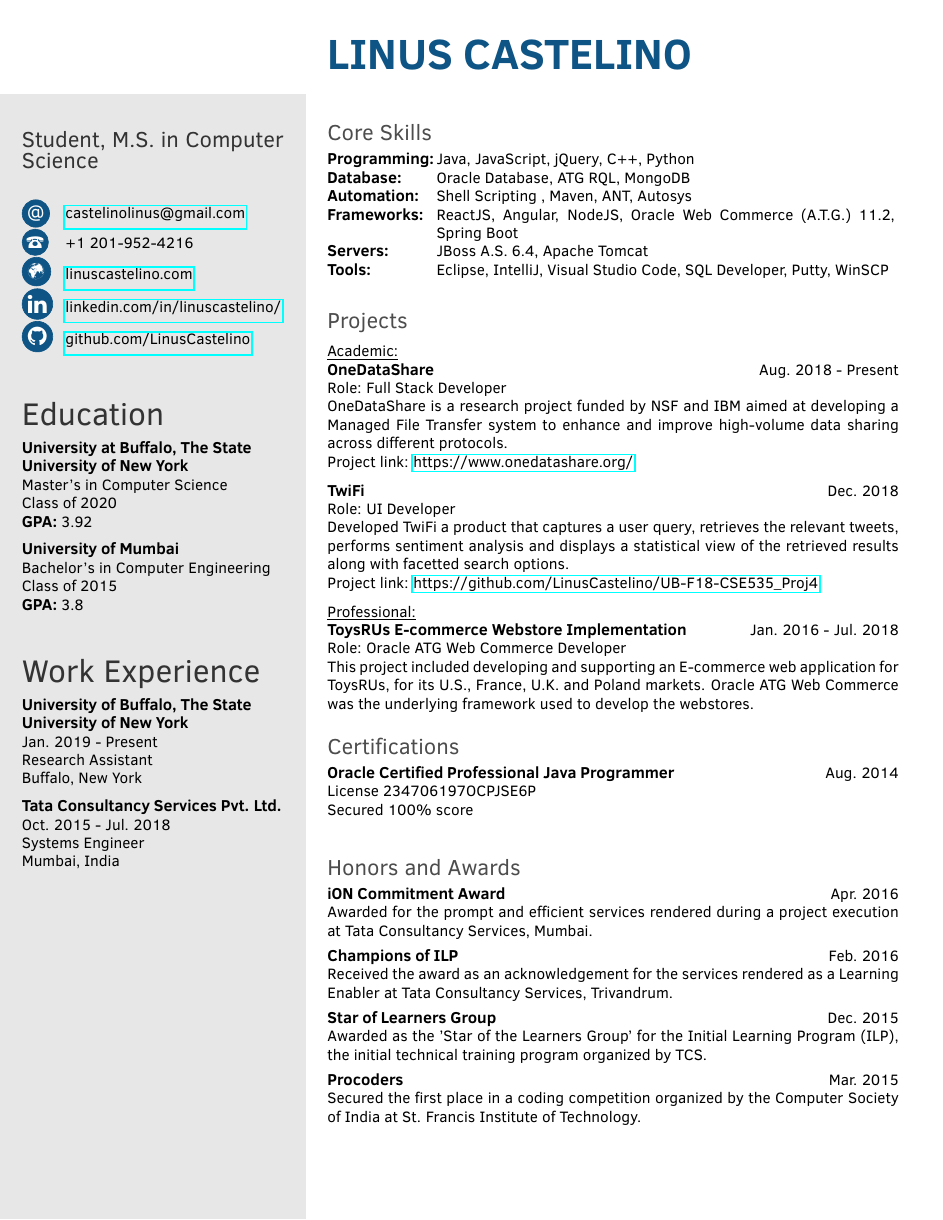
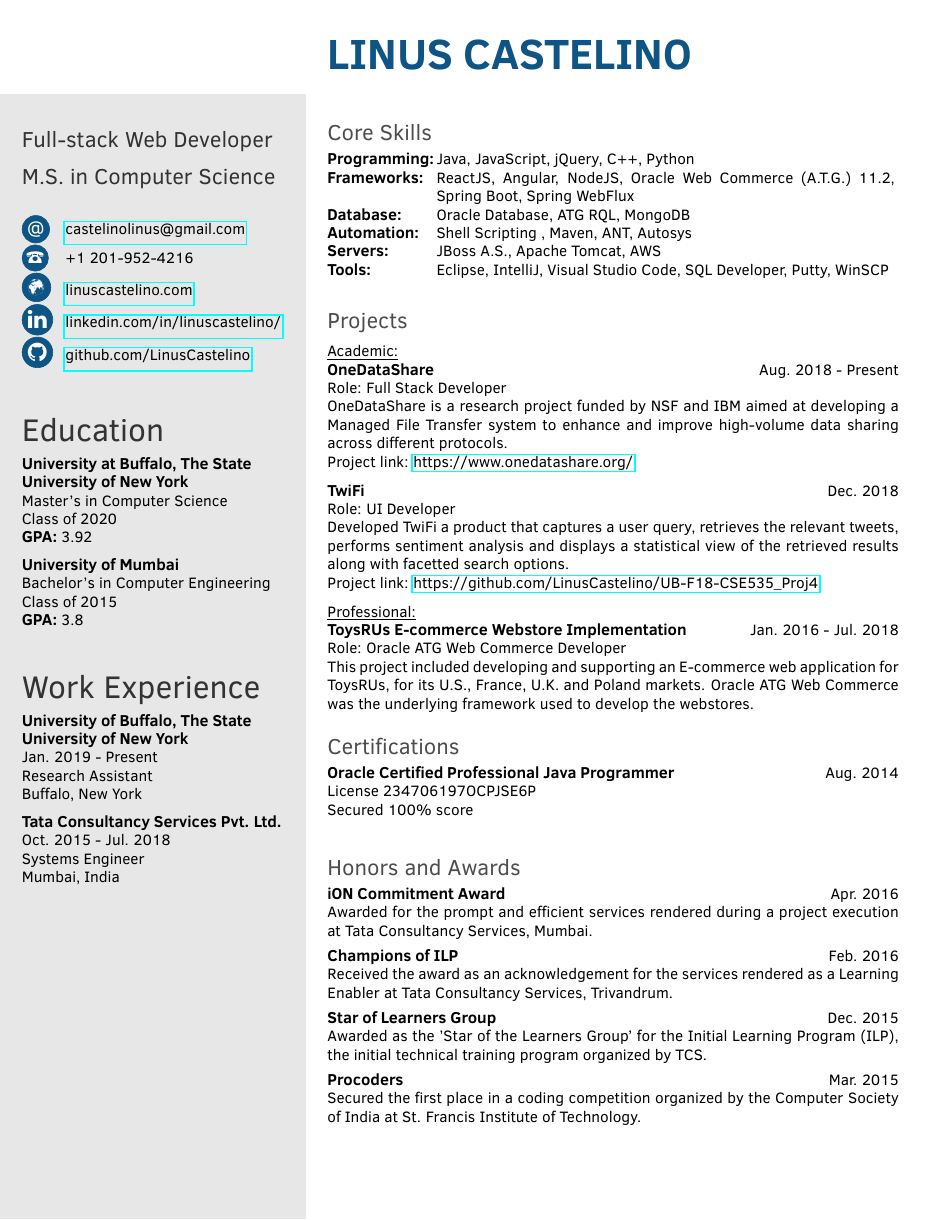
Before and after one commit to LinusCastelino/Resume, a LaTeX CV (template.tex): the whole page. The pictures show the PDF file Linus_Castelino_s_Resume.pdf that the author committed with the source.

Commit message:
Added Spring WebFlux, changed title, changed order of skilss

```diff
--- a/template.tex
+++ b/template.tex
@@ -10,7 +10,7 @@
 
 \documentclass[letter]{twentysecondcv}
 
-\cvjobtitle{Student, M.S. in Computer Science}
+\cvjobtitle{Full-stack Web Developer\\ \\M.S. in Computer Science}
 \cvdate{}
 \cvaddress{}
 \cvmail{castelinolinus@gmail.com}
@@ -58,10 +58,10 @@
 
 \begin{tabular}{p{2.5cm}p{10.5cm}}
     \textbf{Programming:} & {Java, JavaScript, jQuery, C++, Python}\\
+    \textbf{Frameworks:} & {ReactJS, Angular, NodeJS, Oracle Web Commerce (A.T.G.) 11.2, Spring Boot, Spring WebFlux}\\
     \textbf{Database:} & {Oracle Database, ATG RQL, MongoDB}\\
     \textbf{Automation:} & {Shell Scripting , Maven, ANT, Autosys}\\
- 	\textbf{Frameworks:} & {ReactJS, Angular, NodeJS, Oracle Web Commerce (A.T.G.) 11.2, Spring Boot}\\
- 	\textbf{Servers:} & {JBoss A.S. 6.4, Apache Tomcat}\\
+    \textbf{Servers:} & {JBoss A.S., Apache Tomcat, AWS}\\
     \textbf{Tools:} & {Eclipse, IntelliJ, Visual Studio Code, SQL Developer, Putty, WinSCP}
     \vspace{5mm}
 \end{tabular}
```
Also changed, not shown: Linus_Castelino_s_Resume.pdf. Lines whose indentation alone changed are shown as unchanged.
